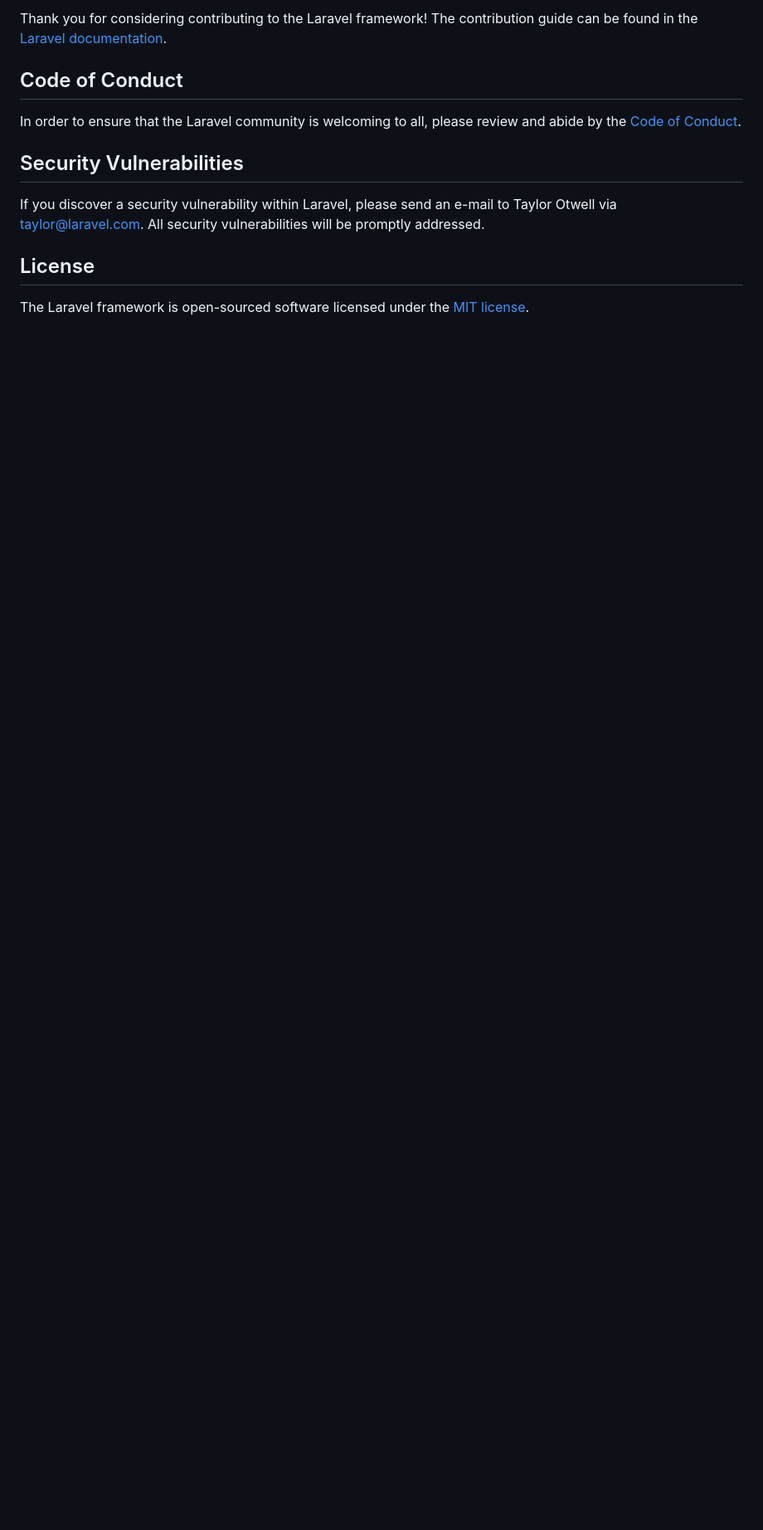
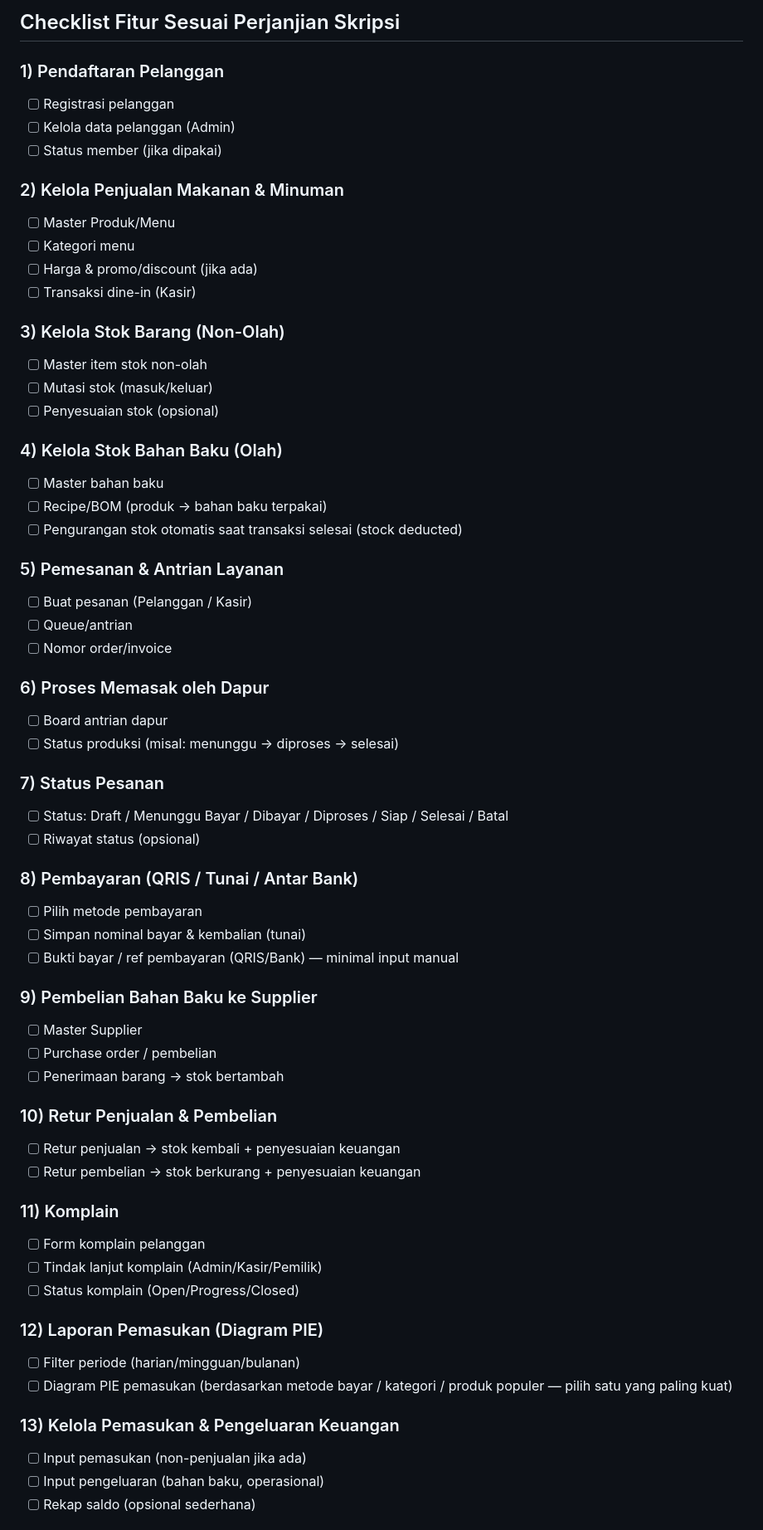
Before and after one commit to fernans11/project-kefrec, a Markdown page: README.md, the part around one of its changes. Shown at 83% size. GitHub-like rendering; blank space fills up the shorter version.

```diff
--- a/README.md
+++ b/README.md
@@ -46,14 +69,64 @@ We would like to extend our thanks to the following sponsors for funding Laravel
 
-Thank you for considering contributing to the Laravel framework! The contribution guide can be found in the [Laravel documentation](https://laravel.com/docs/contributions).
+## Checklist Fitur Sesuai Perjanjian Skripsi
+### 1) Pendaftaran Pelanggan
+- [ ] Registrasi pelanggan
+- [ ] Kelola data pelanggan (Admin)
+- [ ] Status member (jika dipakai)
 
-## Code of Conduct
+### 2) Kelola Penjualan Makanan & Minuman
+- [ ] Master Produk/Menu
+- [ ] Kategori menu
+- [ ] Harga & promo/discount (jika ada)
+- [ ] Transaksi dine-in (Kasir)
 
-In order to ensure that the Laravel community is welcoming to all, please review and abide by the [Code of Conduct](https://laravel.com/docs/contributions#code-of-conduct).
+### 3) Kelola Stok Barang (Non-Olah)
+- [ ] Master item stok non-olah
+- [ ] Mutasi stok (masuk/keluar)
+- [ ] Penyesuaian stok (opsional)
 
-## Security Vulnerabilities
+### 4) Kelola Stok Bahan Baku (Olah)
+- [ ] Master bahan baku
+- [ ] Recipe/BOM (produk -> bahan baku terpakai)
+- [ ] Pengurangan stok otomatis saat transaksi selesai (stock deducted)
 
-If you discover a security vulnerability within Laravel, please send an e-mail to Taylor Otwell via [taylor@laravel.com](mailto:taylor@laravel.com). All security vulnerabilities will be promptly addressed.
+### 5) Pemesanan & Antrian Layanan
+- [ ] Buat pesanan (Pelanggan / Kasir)
+- [ ] Queue/antrian
+- [ ] Nomor order/invoice
 
-## License
+### 6) Proses Memasak oleh Dapur
+- [ ] Board antrian dapur
+- [ ] Status produksi (misal: menunggu -> diproses -> selesai)
 
-The Laravel framework is open-sourced software licensed under the [MIT license](https://opensource.org/licenses/MIT).
+### 7) Status Pesanan
+- [ ] Status: Draft / Menunggu Bayar / Dibayar / Diproses / Siap / Selesai / Batal
+- [ ] Riwayat status (opsional)
+
+### 8) Pembayaran (QRIS / Tunai / Antar Bank)
+- [ ] Pilih metode pembayaran
+- [ ] Simpan nominal bayar & kembalian (tunai)
+- [ ] Bukti bayar / ref pembayaran (QRIS/Bank) — minimal input manual
+
+### 9) Pembelian Bahan Baku ke Supplier
+- [ ] Master Supplier
+- [ ] Purchase order / pembelian
+- [ ] Penerimaan barang -> stok bertambah
+
+### 10) Retur Penjualan & Pembelian
+- [ ] Retur penjualan -> stok kembali + penyesuaian keuangan
+- [ ] Retur pembelian -> stok berkurang + penyesuaian keuangan
+
+### 11) Komplain
+- [ ] Form komplain pelanggan
+- [ ] Tindak lanjut komplain (Admin/Kasir/Pemilik)
+- [ ] Status komplain (Open/Progress/Closed)
+
+### 12) Laporan Pemasukan (Diagram PIE)
+- [ ] Filter periode (harian/mingguan/bulanan)
+- [ ] Diagram PIE pemasukan (berdasarkan metode bayar / kategori / produk populer — pilih satu yang paling kuat)
+
+### 13) Kelola Pemasukan & Pengeluaran Keuangan
+- [ ] Input pemasukan (non-penjualan jika ada)
+- [ ] Input pengeluaran (bahan baku, operasional)
+- [ ] Rekap saldo (opsional sederhana)
+
```
Also changed, not shown: other parts of README.md (+167 -32 lines).
